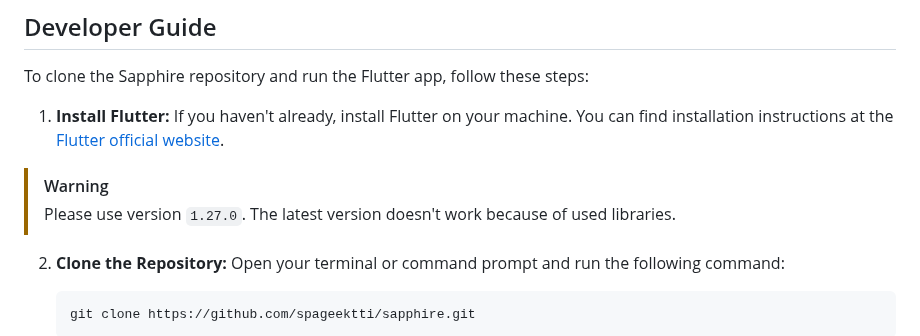
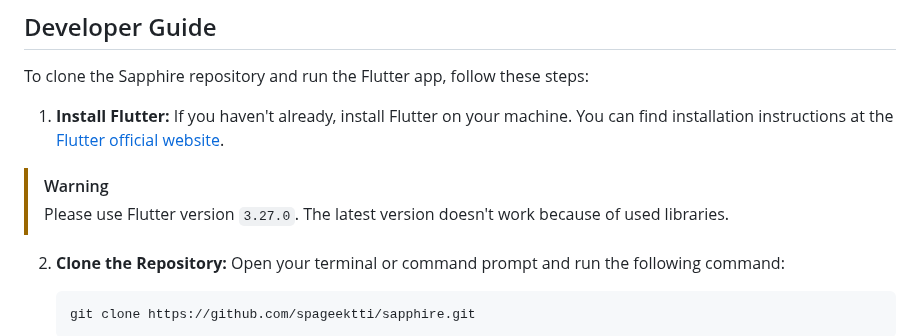
Before and after one commit to spageektti/sapphire, a Markdown page: README.md, the part around the change. GitHub-like rendering.

```diff
--- a/README.md
+++ b/README.md
@@ -37,7 +37,7 @@ To clone the Sapphire repository and run the Flutter app, follow these steps:
 
 1. **Install Flutter:** If you haven't already, install Flutter on your machine. You can find installation instructions at the [Flutter official website](https://flutter.dev/docs/get-started/install).
 > [!WARNING]
-> Please use version `1.27.0`. The latest version doesn't work because of used libraries.
+> Please use Flutter version `3.27.0`. The latest version doesn't work because of used libraries.
 
 
 2. **Clone the Repository:**
```
